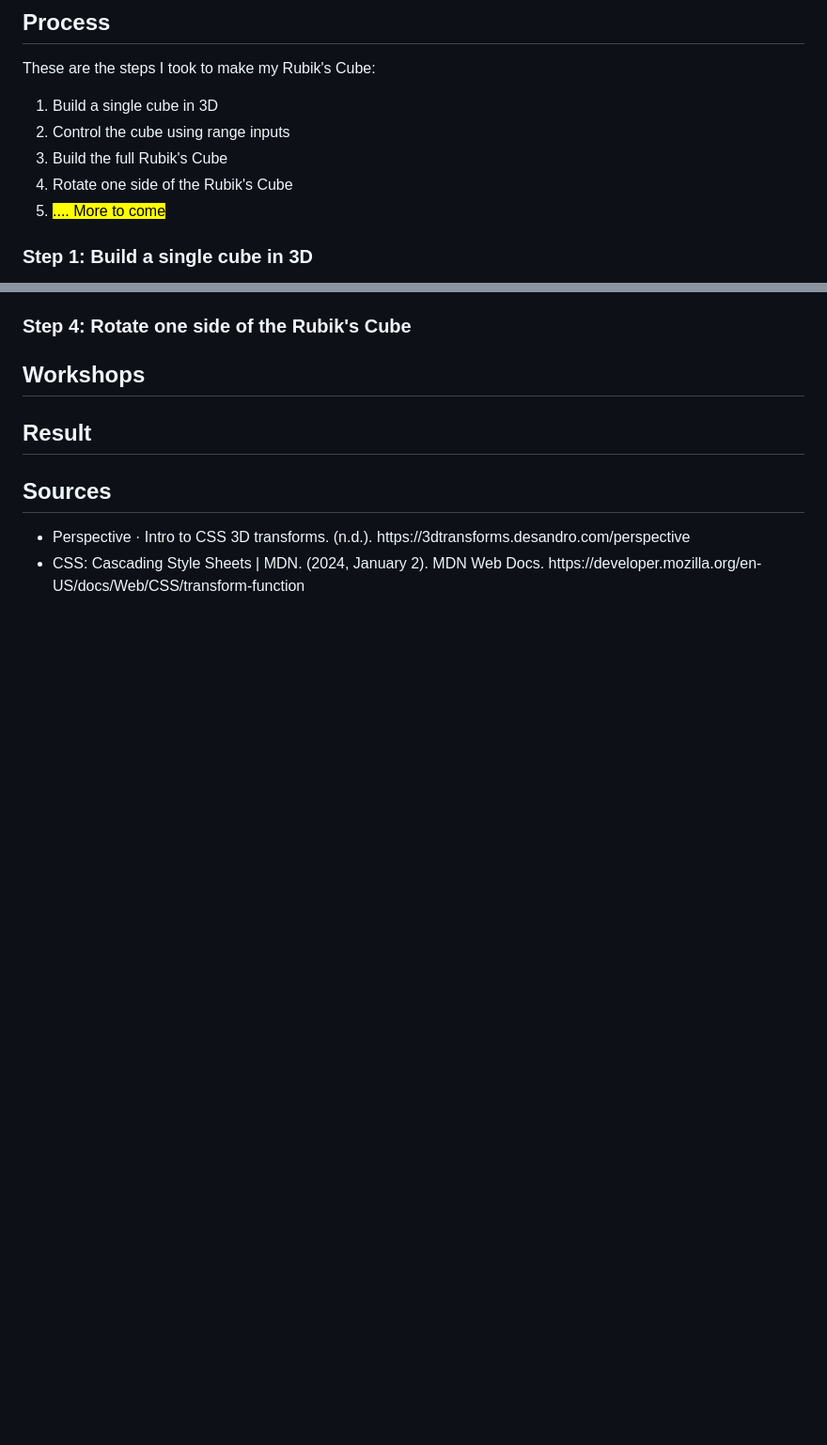
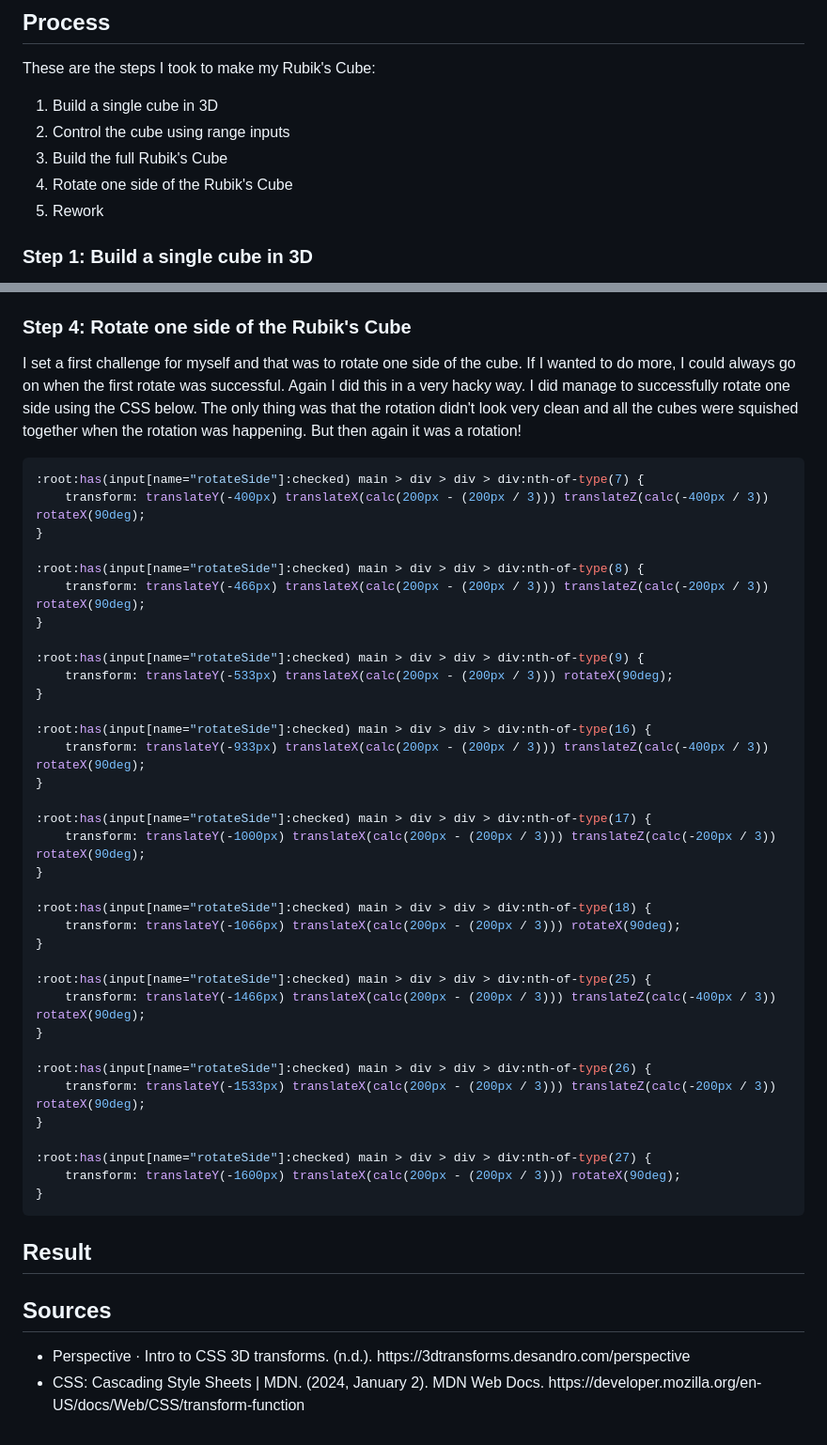
Before and after one commit to TristanBrattinga/cssttr, a Markdown page: README.md, 2 parts joined by grey strips. Shown: that part at 94% size. GitHub-like rendering; blank space fills up the shorter version.

````diff
--- a/README.md
+++ b/README.md
@@ -71,7 +71,7 @@ These are the steps I took to make my Rubik's Cube:
     <li>Control the cube using range inputs</li>
     <li>Build the full Rubik's Cube</li>
     <li>Rotate one side of the Rubik's Cube</li>
-    <li><mark>.... More to come</mark></li>
+    <li>Rework</li>
 </ol>
 
 ### Step 1: Build a single cube in 3D
@@ -400,6 +402,47 @@ main > div > div > div:nth-of-type(27) {
 ### Step 4: Rotate one side of the Rubik's Cube
 
-## Workshops
+I set a first challenge for myself and that was to rotate one side of the cube. If I wanted to do more, I could always
+go on when the first rotate was successful. Again I did this in a very hacky way. I did manage to successfully rotate
+one side using the CSS below. The only thing was that the rotation didn't look very clean and all the cubes were
+squished together when the rotation was happening. But then again it was a rotation!
+
+```css
+:root:has(input[name="rotateSide"]:checked) main > div > div > div:nth-of-type(7) {
+    transform: translateY(-400px) translateX(calc(200px - (200px / 3))) translateZ(calc(-400px / 3)) rotateX(90deg);
+}
+
+:root:has(input[name="rotateSide"]:checked) main > div > div > div:nth-of-type(8) {
+    transform: translateY(-466px) translateX(calc(200px - (200px / 3))) translateZ(calc(-200px / 3)) rotateX(90deg);
+}
+
+:root:has(input[name="rotateSide"]:checked) main > div > div > div:nth-of-type(9) {
+    transform: translateY(-533px) translateX(calc(200px - (200px / 3))) rotateX(90deg);
+}
+
+:root:has(input[name="rotateSide"]:checked) main > div > div > div:nth-of-type(16) {
+    transform: translateY(-933px) translateX(calc(200px - (200px / 3))) translateZ(calc(-400px / 3)) rotateX(90deg);
+}
+
+:root:has(input[name="rotateSide"]:checked) main > div > div > div:nth-of-type(17) {
+    transform: translateY(-1000px) translateX(calc(200px - (200px / 3))) translateZ(calc(-200px / 3)) rotateX(90deg);
+}
+
+:root:has(input[name="rotateSide"]:checked) main > div > div > div:nth-of-type(18) {
+    transform: translateY(-1066px) translateX(calc(200px - (200px / 3))) rotateX(90deg);
+}
+
+:root:has(input[name="rotateSide"]:checked) main > div > div > div:nth-of-type(25) {
+    transform: translateY(-1466px) translateX(calc(200px - (200px / 3))) translateZ(calc(-400px / 3)) rotateX(90deg);
+}
+
+:root:has(input[name="rotateSide"]:checked) main > div > div > div:nth-of-type(26) {
+    transform: translateY(-1533px) translateX(calc(200px - (200px / 3))) translateZ(calc(-200px / 3)) rotateX(90deg);
+}
+
+:root:has(input[name="rotateSide"]:checked) main > div > div > div:nth-of-type(27) {
+    transform: translateY(-1600px) translateX(calc(200px - (200px / 3))) rotateX(90deg);
+}
+```
 
 ## Result
 
````
Also changed, not shown: other parts of README.md (+7 -5 lines), assets/readme-images/cube1.png (renamed from readme-images/cube1.png), assets/readme-images/cube2.png (renamed from readme-images/cube2.png), assets/readme-images/cube3.png (renamed from readme-images/cube3.png), assets/readme-images/cubev2.png (added), assets/readme-images/rotate.gif (renamed from readme-images/rotate.gif), assets/readme-images/transform.png (renamed from readme-images/transform.png), 2 other files.
